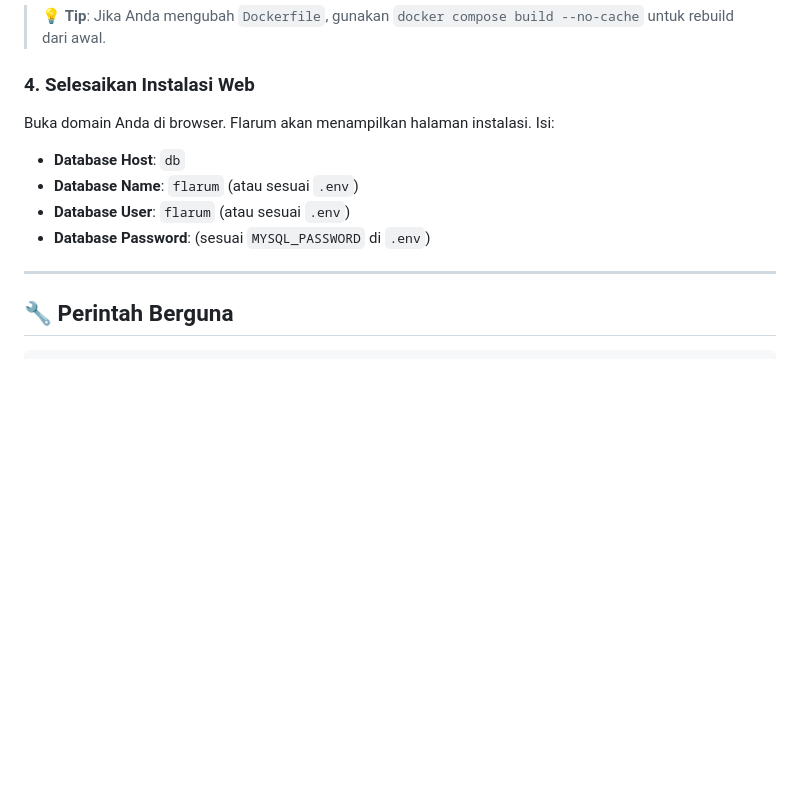
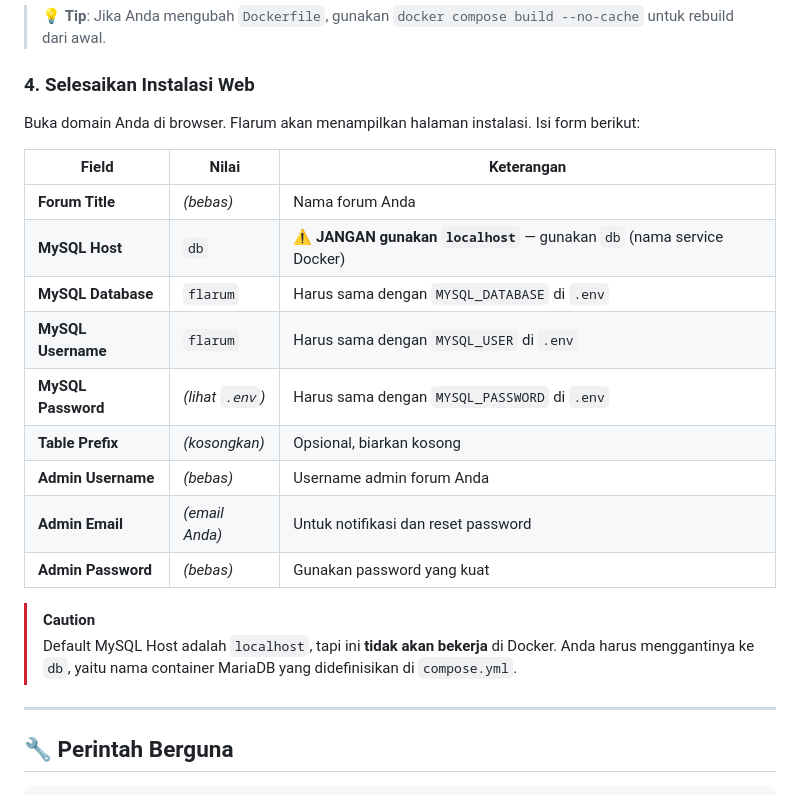
Before and after one commit to iyansanjaya/flarum, a Markdown page: README.id.md, the part around the change. GitHub-like rendering; blank space fills up the shorter version.

Commit message:
docs: clarify Flarum installation steps with a detailed form guide and Docker database host warning

```diff
--- a/README.id.md
+++ b/README.id.md
@@ -104,11 +104,22 @@ Flarum akan **otomatis terinstall** pada pertama kali dijalankan.
 
 ### 4. Selesaikan Instalasi Web
 
-Buka domain Anda di browser. Flarum akan menampilkan halaman instalasi. Isi:
-- **Database Host**: `db`
-- **Database Name**: `flarum` (atau sesuai `.env`)
-- **Database User**: `flarum` (atau sesuai `.env`)
-- **Database Password**: (sesuai `MYSQL_PASSWORD` di `.env`)
+Buka domain Anda di browser. Flarum akan menampilkan halaman instalasi. Isi form berikut:
+
+| Field | Nilai | Keterangan |
+|-------|-------|------------|
+| **Forum Title** | *(bebas)* | Nama forum Anda |
+| **MySQL Host** | `db` | ⚠️ **JANGAN gunakan `localhost`** — gunakan `db` (nama service Docker) |
+| **MySQL Database** | `flarum` | Harus sama dengan `MYSQL_DATABASE` di `.env` |
+| **MySQL Username** | `flarum` | Harus sama dengan `MYSQL_USER` di `.env` |
+| **MySQL Password** | *(lihat `.env`)* | Harus sama dengan `MYSQL_PASSWORD` di `.env` |
+| **Table Prefix** | *(kosongkan)* | Opsional, biarkan kosong |
+| **Admin Username** | *(bebas)* | Username admin forum Anda |
+| **Admin Email** | *(email Anda)* | Untuk notifikasi dan reset password |
+| **Admin Password** | *(bebas)* | Gunakan password yang kuat |
+
+> [!CAUTION]
+> Default MySQL Host adalah `localhost`, tapi ini **tidak akan bekerja** di Docker. Anda harus menggantinya ke `db`, yaitu nama container MariaDB yang didefinisikan di `compose.yml`.
 
 ---
 
```
Also changed, not shown: README.md (+16 -5 lines).
